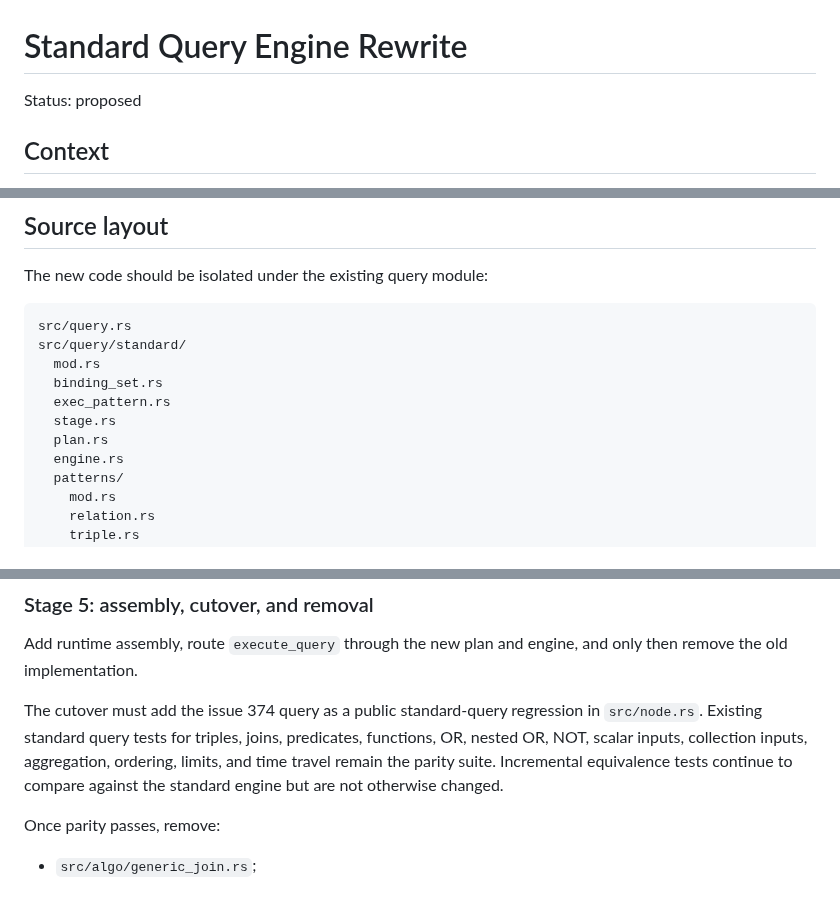
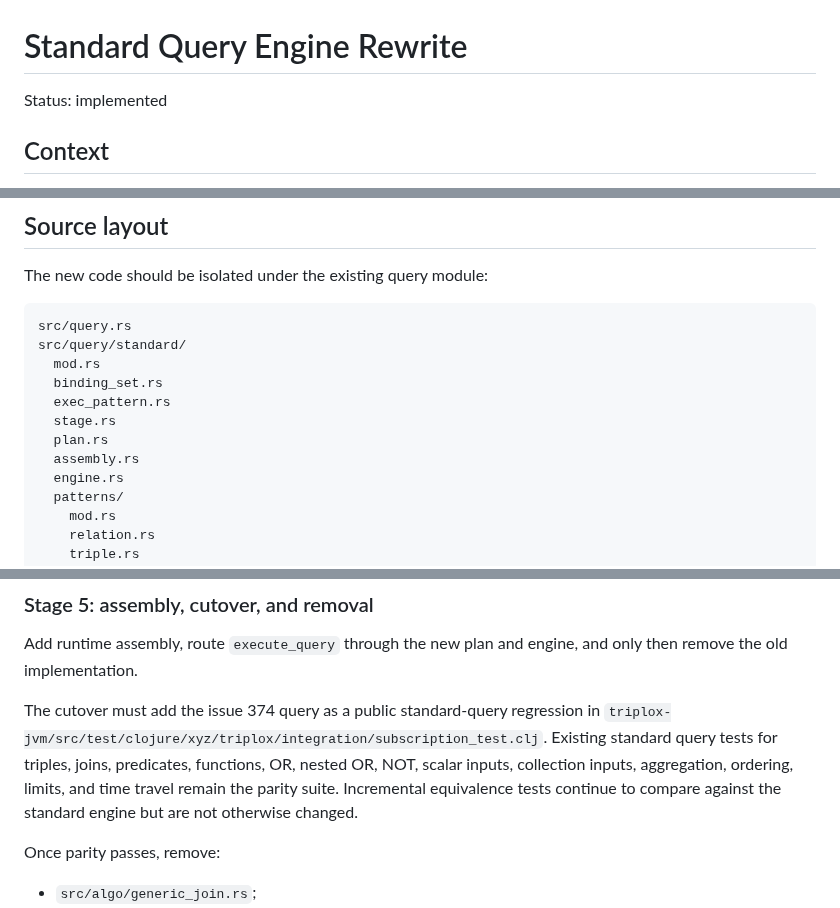
Before and after one commit to FiV0/triplox, a Markdown page: DESIGN.md, 3 parts joined by grey strips. Drawn GitHub-style.

Commit message:
docs: mark standard engine rewrite implemented
Record the runtime assembly module and the Clojure integration location used for public cutover regressions.

Co-authored-by: Codex GPT-5 <noreply@openai.com>

```diff
--- a/DESIGN.md
+++ b/DESIGN.md
@@ -1,6 +1,6 @@
 # Standard Query Engine Rewrite
 
-Status: proposed
+Status: implemented
 
 ## Context
 
@@ -466,6 +466,7 @@ src/query/standard/
   exec_pattern.rs
   stage.rs
   plan.rs
+  assembly.rs
   engine.rs
   patterns/
     mod.rs
@@ -583,11 +584,11 @@ Add runtime assembly, route `execute_query` through the new plan and engine,
 and only then remove the old implementation.
 
 The cutover must add the issue 374 query as a public standard-query regression
-in `src/node.rs`. Existing standard query tests for triples, joins, predicates,
-functions, OR, nested OR, NOT, scalar inputs, collection inputs, aggregation,
-ordering, limits, and time travel remain the parity suite. Incremental
-equivalence tests continue to compare against the standard engine but are not
-otherwise changed.
+in `triplox-jvm/src/test/clojure/xyz/triplox/integration/subscription_test.clj`.
+Existing standard query tests for triples, joins, predicates, functions, OR,
+nested OR, NOT, scalar inputs, collection inputs, aggregation, ordering,
+limits, and time travel remain the parity suite. Incremental equivalence tests
+continue to compare against the standard engine but are not otherwise changed.
 
 Once parity passes, remove:
 
```
